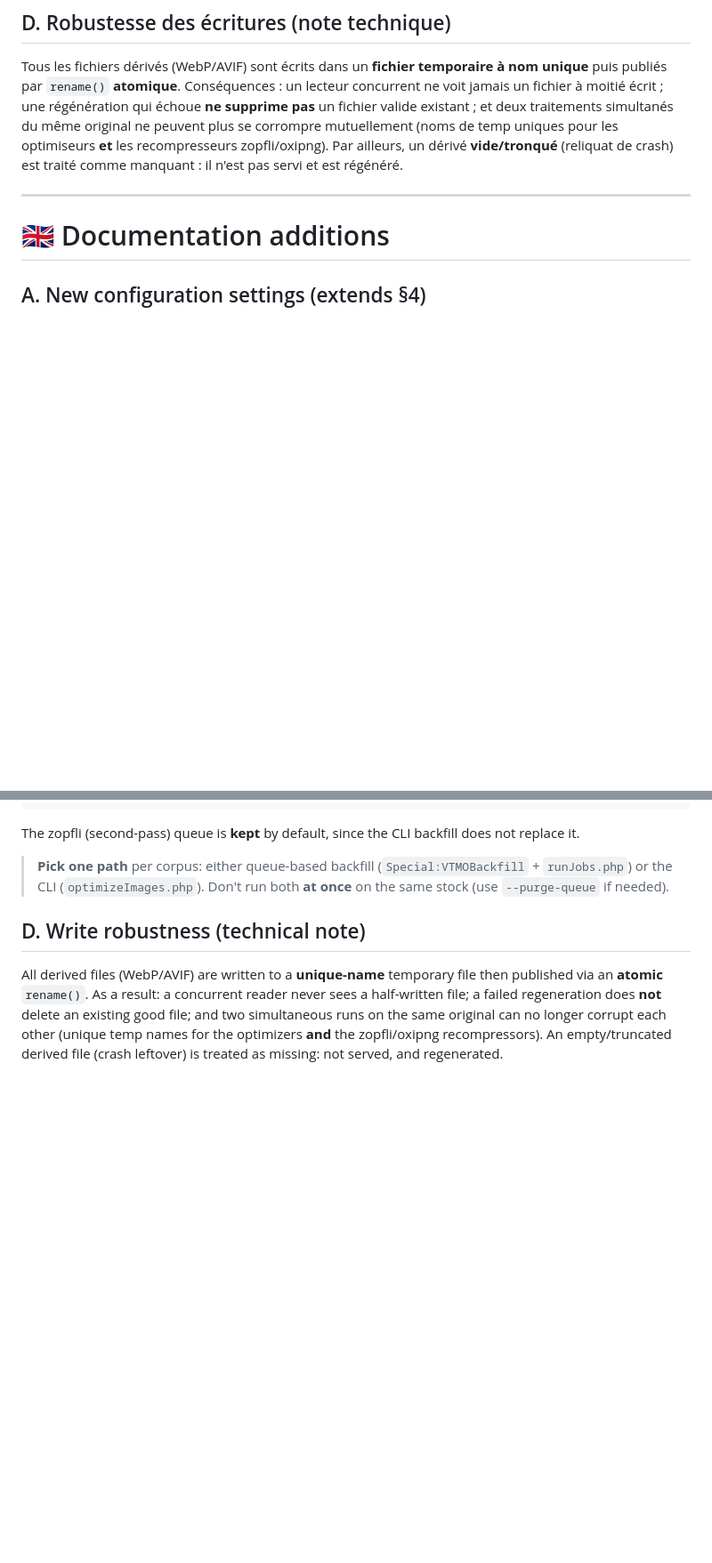
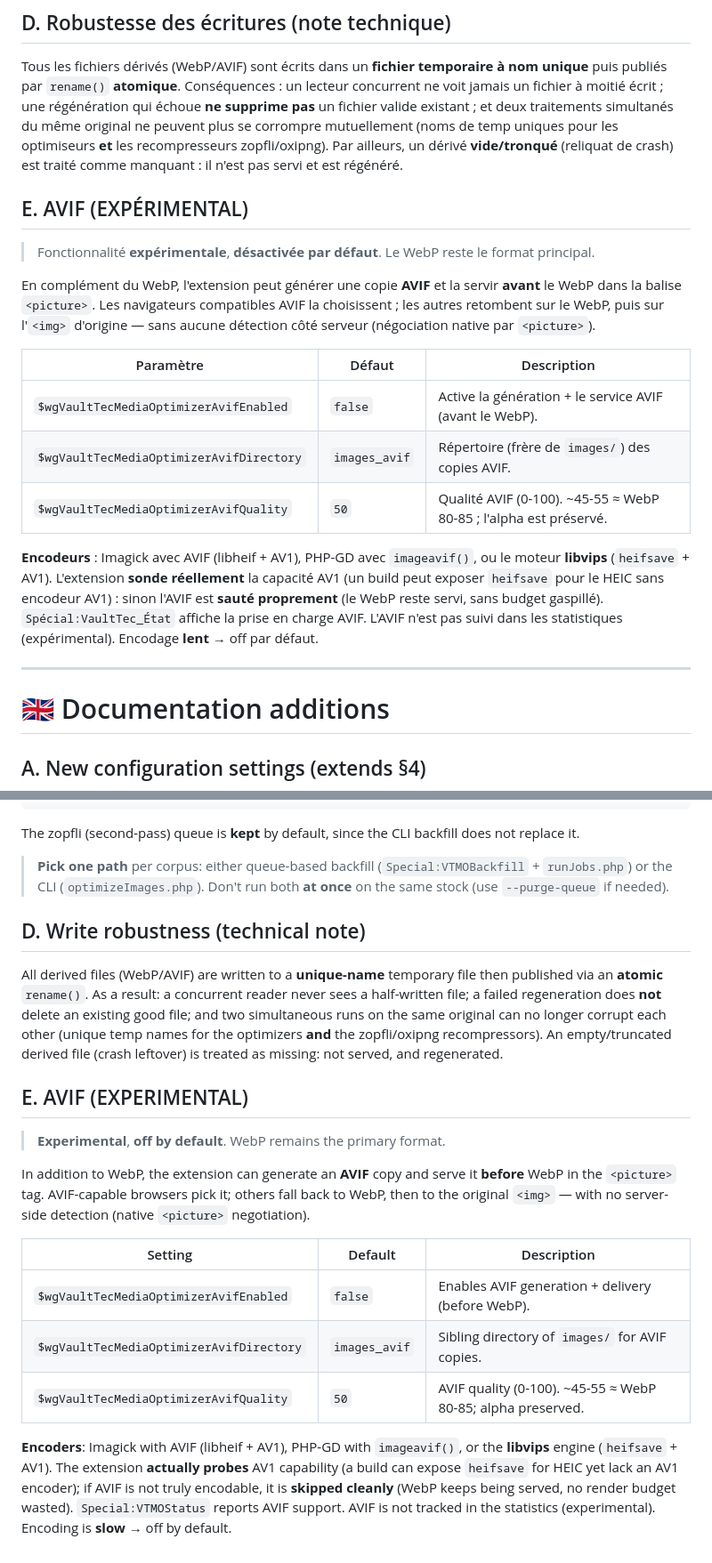
Before and after one commit to GenerationFallout/Vault-Tec-Media-Optimizer, a Markdown page: docs/NEW_FEATURES.md, 2 parts joined by grey strips. Shown at 89% size. Drawn GitHub-style; blank space fills up the shorter version.

Commit message:
docs: add experimental AVIF section to NEW_FEATURES (FR/EN)
https://claude.ai/code/session_01TzHc8Rg6XXRM7Uq3jVGztB

```diff
--- a/docs/NEW_FEATURES.md
+++ b/docs/NEW_FEATURES.md
@@ -106,6 +106,26 @@ même original ne peuvent plus se corrompre mutuellement (noms de temp uniques p
 les recompresseurs zopfli/oxipng). Par ailleurs, un dérivé **vide/tronqué** (reliquat de crash) est traité
 comme manquant : il n'est pas servi et est régénéré.
 
+## E. AVIF (EXPÉRIMENTAL)
+
+> Fonctionnalité **expérimentale**, **désactivée par défaut**. Le WebP reste le format principal.
+
+En complément du WebP, l'extension peut générer une copie **AVIF** et la servir **avant** le WebP dans la
+balise `<picture>`. Les navigateurs compatibles AVIF la choisissent ; les autres retombent sur le WebP, puis
+sur l'`<img>` d'origine — sans aucune détection côté serveur (négociation native par `<picture>`).
+
+| Paramètre | Défaut | Description |
+|---|---|---|
+| `$wgVaultTecMediaOptimizerAvifEnabled` | `false` | Active la génération + le service AVIF (avant le WebP). |
+| `$wgVaultTecMediaOptimizerAvifDirectory` | `images_avif` | Répertoire (frère de `images/`) des copies AVIF. |
+| `$wgVaultTecMediaOptimizerAvifQuality` | `50` | Qualité AVIF (0-100). ~45-55 ≈ WebP 80-85 ; l'alpha est préservé. |
+
+**Encodeurs** : Imagick avec AVIF (libheif + AV1), PHP-GD avec `imageavif()`, ou le moteur **libvips**
+(`heifsave` + AV1). L'extension **sonde réellement** la capacité AV1 (un build peut exposer `heifsave` pour le
+HEIC sans encodeur AV1) : sinon l'AVIF est **sauté proprement** (le WebP reste servi, sans budget gaspillé).
+`Spécial:VaultTec_État` affiche la prise en charge AVIF. L'AVIF n'est pas suivi dans les statistiques
+(expérimental). Encodage **lent** → off par défaut.
+
 ---
 
 # 🇬🇧 Documentation additions
@@ -190,3 +210,23 @@ All derived files (WebP/AVIF) are written to a **unique-name** temporary file th
 delete an existing good file; and two simultaneous runs on the same original can no longer corrupt each other
 (unique temp names for the optimizers **and** the zopfli/oxipng recompressors). An empty/truncated derived
 file (crash leftover) is treated as missing: not served, and regenerated.
+
+## E. AVIF (EXPERIMENTAL)
+
+> **Experimental**, **off by default**. WebP remains the primary format.
+
+In addition to WebP, the extension can generate an **AVIF** copy and serve it **before** WebP in the
+`<picture>` tag. AVIF-capable browsers pick it; others fall back to WebP, then to the original `<img>` — with
+no server-side detection (native `<picture>` negotiation).
+
+| Setting | Default | Description |
+|---|---|---|
+| `$wgVaultTecMediaOptimizerAvifEnabled` | `false` | Enables AVIF generation + delivery (before WebP). |
+| `$wgVaultTecMediaOptimizerAvifDirectory` | `images_avif` | Sibling directory of `images/` for AVIF copies. |
+| `$wgVaultTecMediaOptimizerAvifQuality` | `50` | AVIF quality (0-100). ~45-55 ≈ WebP 80-85; alpha preserved. |
+
+**Encoders**: Imagick with AVIF (libheif + AV1), PHP-GD with `imageavif()`, or the **libvips** engine
+(`heifsave` + AV1). The extension **actually probes** AV1 capability (a build can expose `heifsave` for HEIC
+yet lack an AV1 encoder); if AVIF is not truly encodable, it is **skipped cleanly** (WebP keeps being served,
+no render budget wasted). `Special:VTMOStatus` reports AVIF support. AVIF is not tracked in the statistics
+(experimental). Encoding is **slow** → off by default.
```
